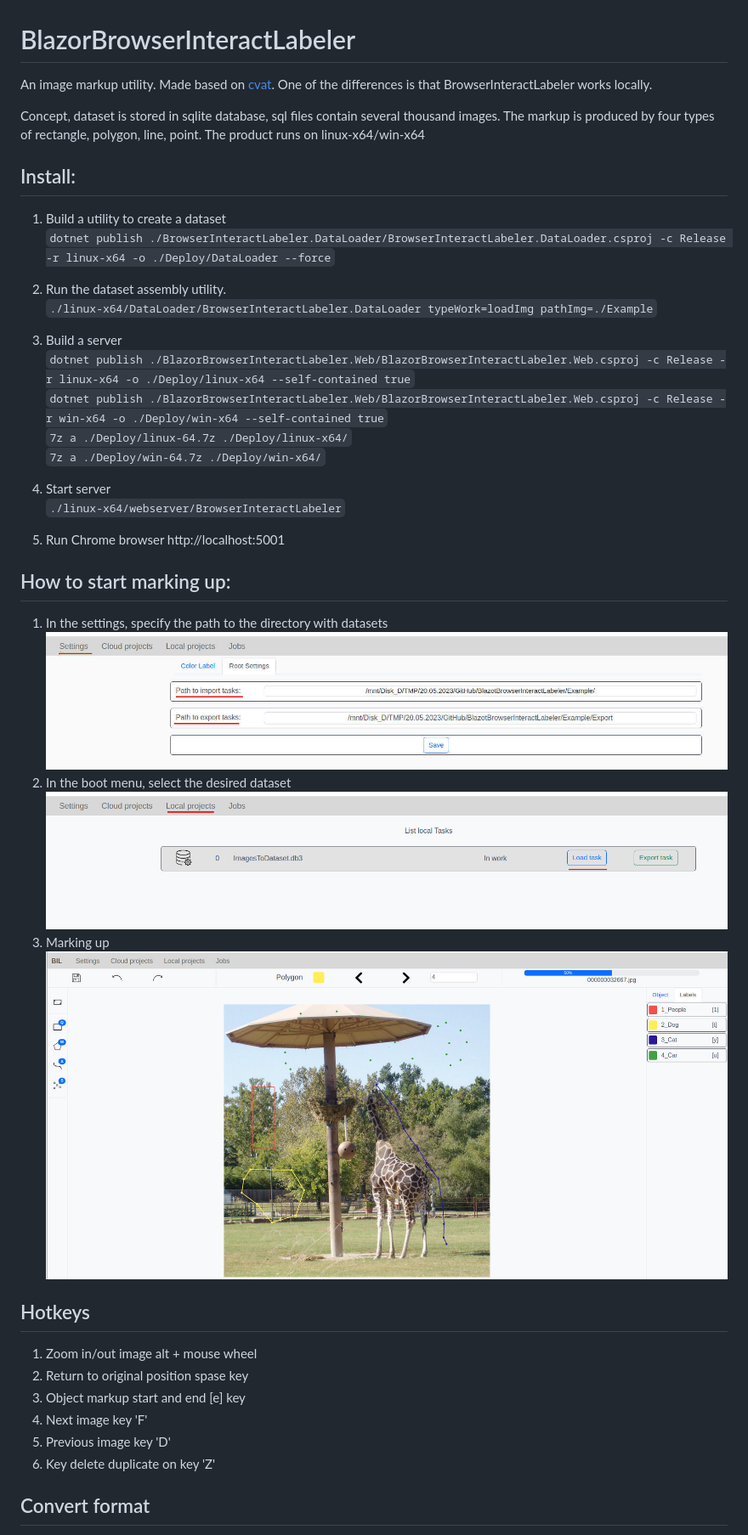
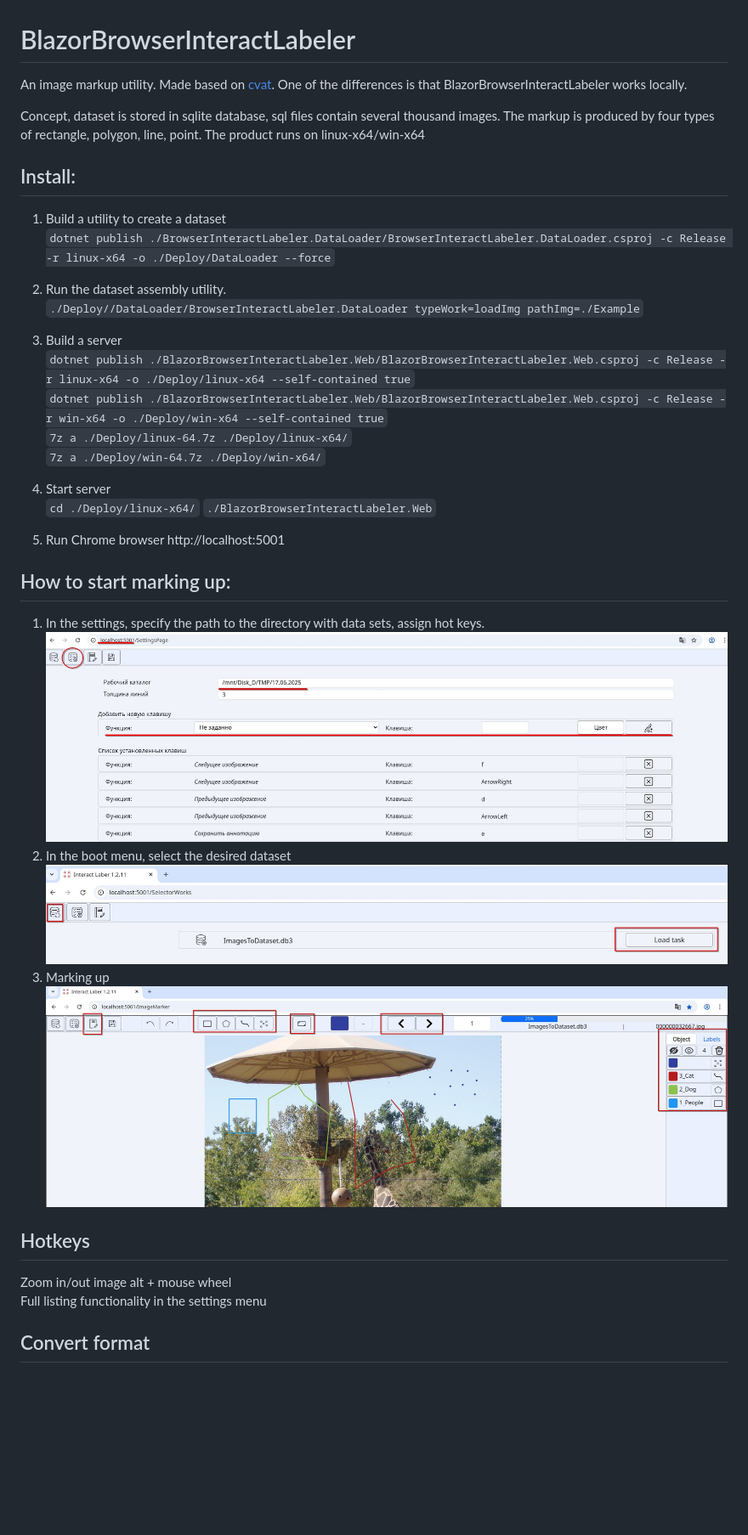
Before and after one commit to montekristo1946/BlazorBrowserInteractLabeler, a Markdown page: README.md, the part around the change. Shown: that part at 85% size. Drawn GitHub-style; pictures changed too: Info/load_db.jpg, Info/settings.jpg, Info/start_page.jpg; blank space fills up the shorter version.

Commit message:
обновил мануал

```diff
--- a/README.md
+++ b/README.md
@@ -1,6 +1,6 @@
 # BlazorBrowserInteractLabeler
 
-An image markup utility. Made based on [cvat](https://github.com/opencv/cvat). One of the differences is that BrowserInteractLabeler works locally.
+An image markup utility. Made based on [cvat](https://github.com/opencv/cvat). One of the differences is that BlazorBrowserInteractLabeler works locally.
 
 Concept, dataset is stored in sqlite database, sql files contain several thousand images. The markup is produced by four types of rectangle, polygon, line, point. The product runs on linux-x64/win-x64
 
@@ -9,18 +9,21 @@ Concept, dataset is stored in sqlite database, sql files contain several thousan
    `dotnet publish ./BrowserInteractLabeler.DataLoader/BrowserInteractLabeler.DataLoader.csproj -c Release -r linux-x64 -o ./Deploy/DataLoader --force`<br>
 
 2. Run the dataset assembly utility.<br>
-     `./linux-x64/DataLoader/BrowserInteractLabeler.DataLoader typeWork=loadImg pathImg=./Example`
+     `./Deploy//DataLoader/BrowserInteractLabeler.DataLoader typeWork=loadImg pathImg=./Example`
+
 3. Build a server<br>
      `dotnet publish ./BlazorBrowserInteractLabeler.Web/BlazorBrowserInteractLabeler.Web.csproj -c Release -r linux-x64 -o ./Deploy/linux-x64 --self-contained true`<br>
      `dotnet publish ./BlazorBrowserInteractLabeler.Web/BlazorBrowserInteractLabeler.Web.csproj -c Release -r win-x64 -o ./Deploy/win-x64 --self-contained true`<br>
      `7z a ./Deploy/linux-64.7z ./Deploy/linux-x64/`<br>
      `7z a ./Deploy/win-64.7z ./Deploy/win-x64/`<br>
+
 4. Start server<br>
-     `./linux-x64/webserver/BrowserInteractLabeler`
+    `cd ./Deploy/linux-x64/`
+     `./BlazorBrowserInteractLabeler.Web`
 5. Run Chrome browser http://localhost:5001<br>
 
 ## How to start marking up:
-1. In the settings, specify the path to the directory with datasets
+1. In the settings, specify the path to the directory with data sets, assign hot keys.
    ![plot](./Info/settings.jpg)
 2. In the boot menu, select the desired dataset
    ![plot](./Info/load_db.jpg)
@@ -28,12 +31,9 @@ Concept, dataset is stored in sqlite database, sql files contain several thousan
    ![plot](./Info/start_page.jpg)
 
 ## Hotkeys <br>
-1. Zoom in/out image alt + mouse wheel
-2. Return to original position spase key
-3. Object markup start and end [e] key
-4. Next image key 'F'
-5. Previous image key 'D'
-6. Key delete duplicate on key 'Z'
+ Zoom in/out image alt + mouse wheel <br>
+ Full listing functionality in the settings menu <br>
+
 
 ## Convert format  <br>
 Convert from BlazorBrowserInteractLabeler in yolo,  An example of conversion is located `pythonConverter/convert_BIL_to_yolo.py`
```
